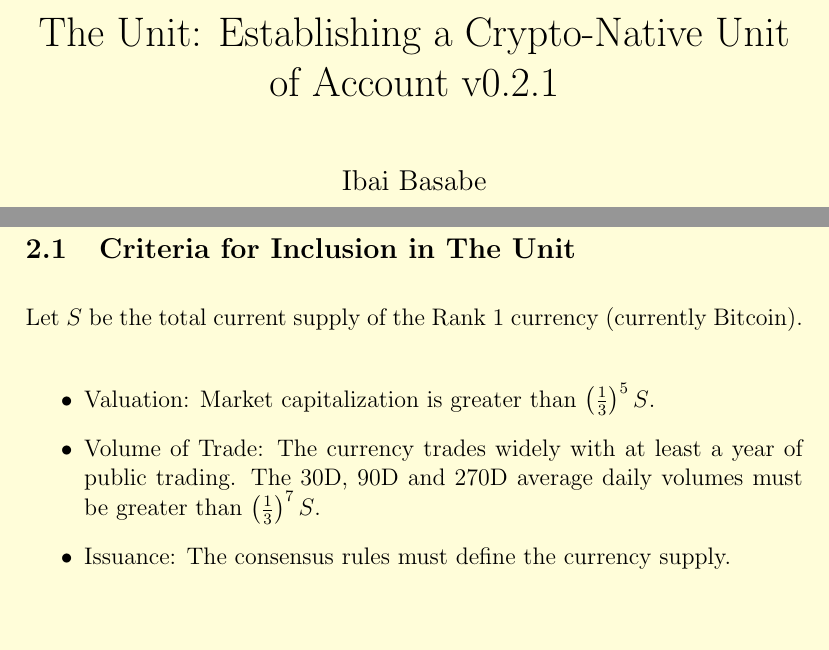
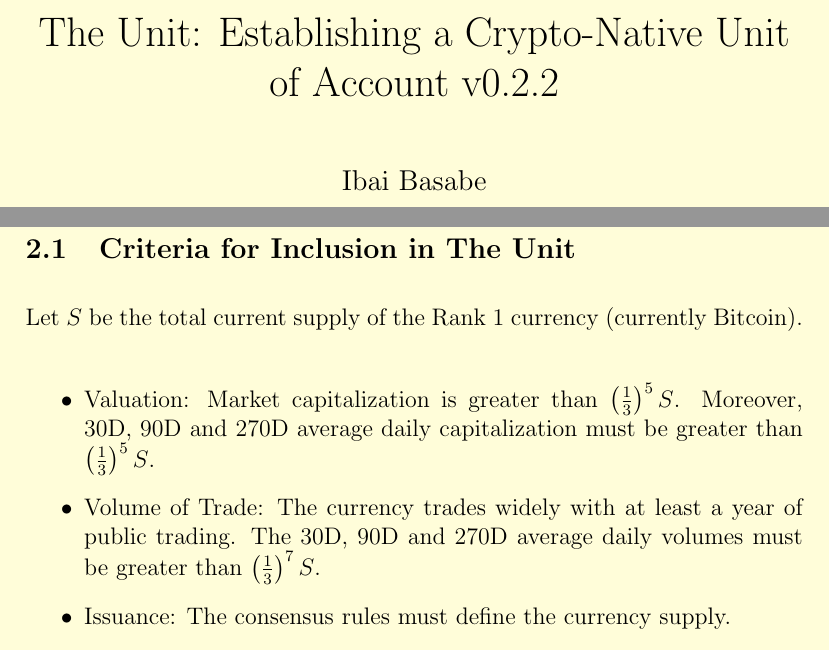
Before and after one commit to unit-index/the-unit-paper, a LaTeX paper (the_unit_paper.tex): two parts of pages 1 and 3 of 7, joined at a grey line, cut so that both start at the same text, the shorter picture padded with empty space. Compiled offline with pdfLaTeX.

Commit message:
Edit election criteria

```diff
--- a/the_unit_paper.tex
+++ b/the_unit_paper.tex
@@ -7,7 +7,7 @@
 \parindent 0pt
 \setlength{\parskip}{1em}
 
-\title{The Unit: Establishing a Crypto-Native Unit of Account v0.2.1}
+\title{The Unit: Establishing a Crypto-Native Unit of Account v0.2.2}
 \author{Ibai Basabe}
 
 
@@ -45,7 +45,7 @@
 
 \begin{itemize}
 
-\item Valuation: Market capitalization is greater than $\left(\frac{1}{3}\right)^5 S$.
+\item Valuation: Market capitalization is greater than $\left(\frac{1}{3}\right)^5 S$. Moreover, 30D, 90D and 270D average daily capitalization must be greater than $\left(\frac{1}{3}\right)^5 S$.
 \item Volume of Trade: The currency trades widely with at least a year of public trading. The 30D, 90D and 270D average daily volumes must be greater than $\left(\frac{1}{3}\right)^7 S$.
 \item Issuance: The consensus rules must define the currency supply.
 \item Availability: As a weak rule, $50\%$ of the maximum supply must be available for trading in the open markets.
```
Also changed, not shown: the_unit_paper.pdf.
